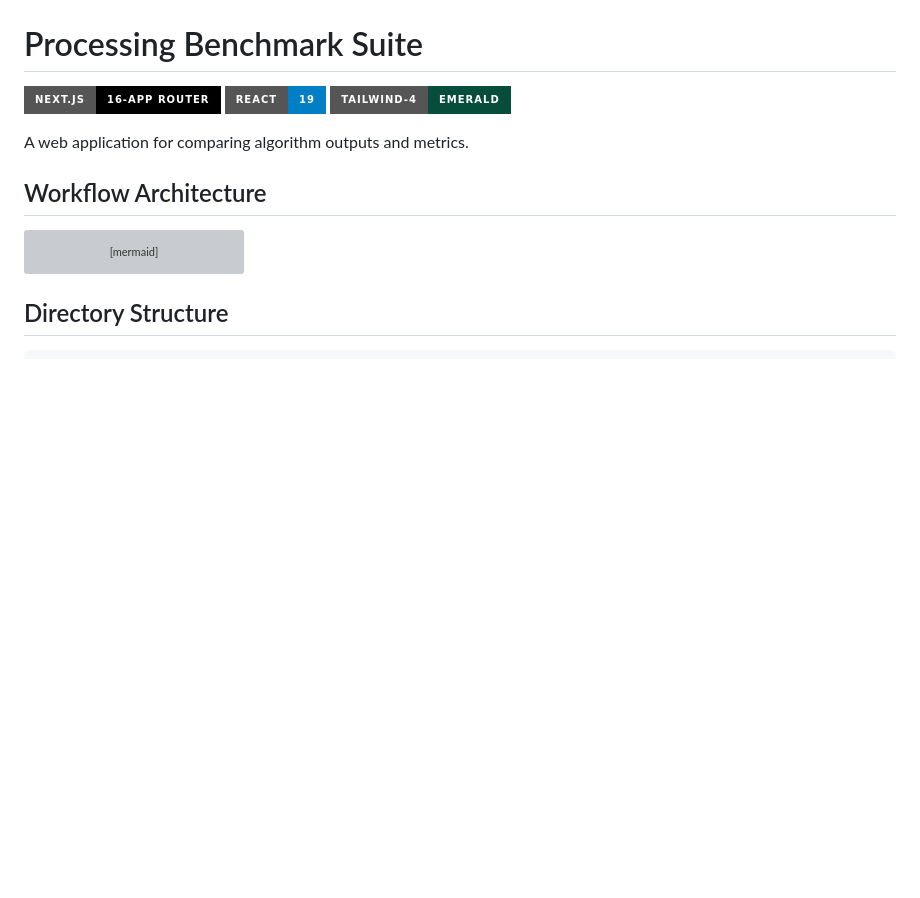
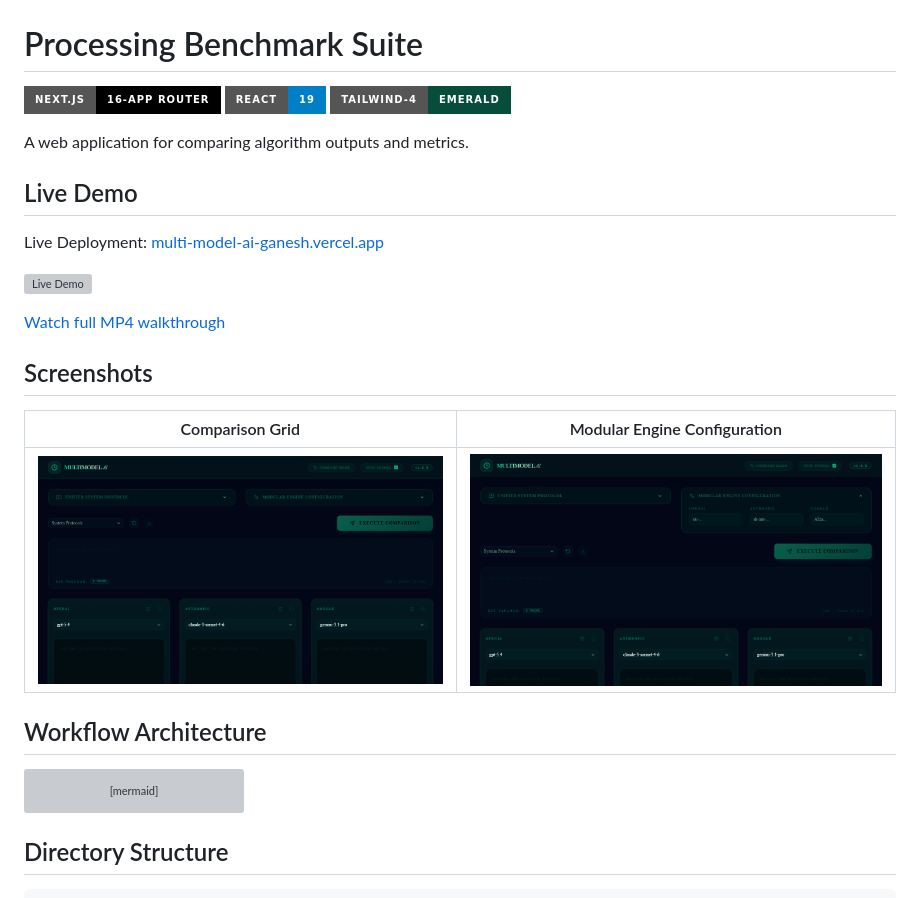
Before and after one commit to GaneshArwan/MultiModelAI, a Markdown page: README.md, the part around the change. Drawn GitHub-style; pictures changed too: docs/media/screenshot-desktop.png (added), docs/media/screenshot-interactive.png (added); badges without logos; blank space fills up the shorter version; grey boxes are pictures that could not be loaded.

Commit message:
docs(media): add live demo walkthrough and screenshots

```diff
--- a/README.md
+++ b/README.md
@@ -5,6 +5,20 @@
 [![Tailwind CSS](https://img.shields.io/badge/Tailwind--4-Emerald-064e3b?style=for-the-badge&logo=tailwind-css)](https://tailwindcss.com/)
 
 A web application for comparing algorithm outputs and metrics.
+
+## Live Demo
+
+Live Deployment: [multi-model-ai-ganesh.vercel.app](https://multi-model-ai-ganesh.vercel.app/)
+
+![Live Demo](docs/media/demo.gif)
+
+[Watch full MP4 walkthrough](docs/media/demo.mp4)
+
+## Screenshots
+
+| Comparison Grid | Modular Engine Configuration |
+| :---: | :---: |
+| ![Comparison Grid](docs/media/screenshot-desktop.png) | ![Modular Engine Configuration](docs/media/screenshot-interactive.png) |
 
 ## Workflow Architecture
 
```
Also changed, not shown: 2 other files.
